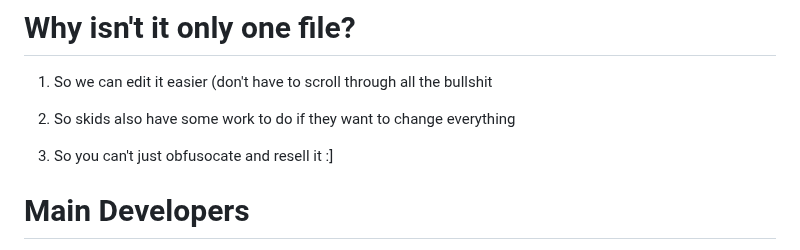
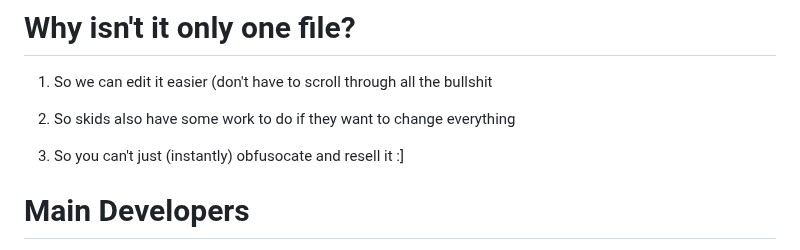
Before and after one commit to itsk0ntra/multi-tools, a Markdown page: README.md, the part around the change. Rendered like a GitHub page.

```diff
--- a/README.md
+++ b/README.md
@@ -51,7 +51,7 @@ Because I don't want to waste time since this project is free anyways
 
 2. So skids also have some work to do if they want to change everything
 
-3. So you can't just obfusocate and resell it :]
+3. So you can't just (instantly) obfusocate and resell it :]
 
 # Main Developers
 [Snee](https://github.com/itssnee/) and [Stremz](https://github.com/itsstremz)
```
